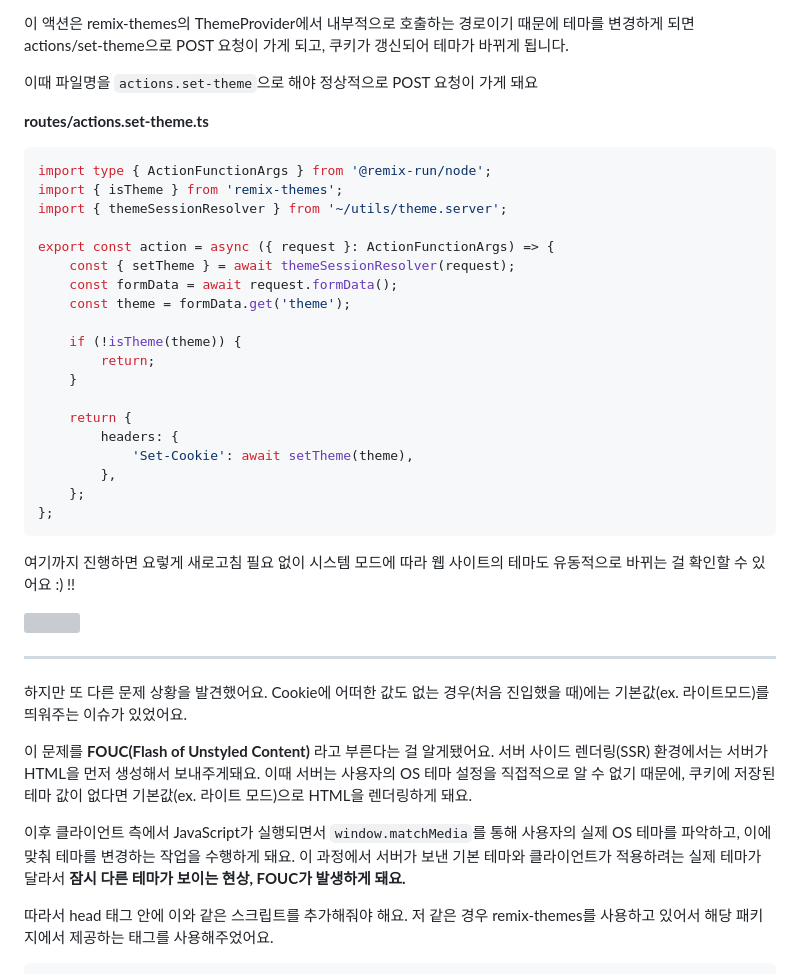
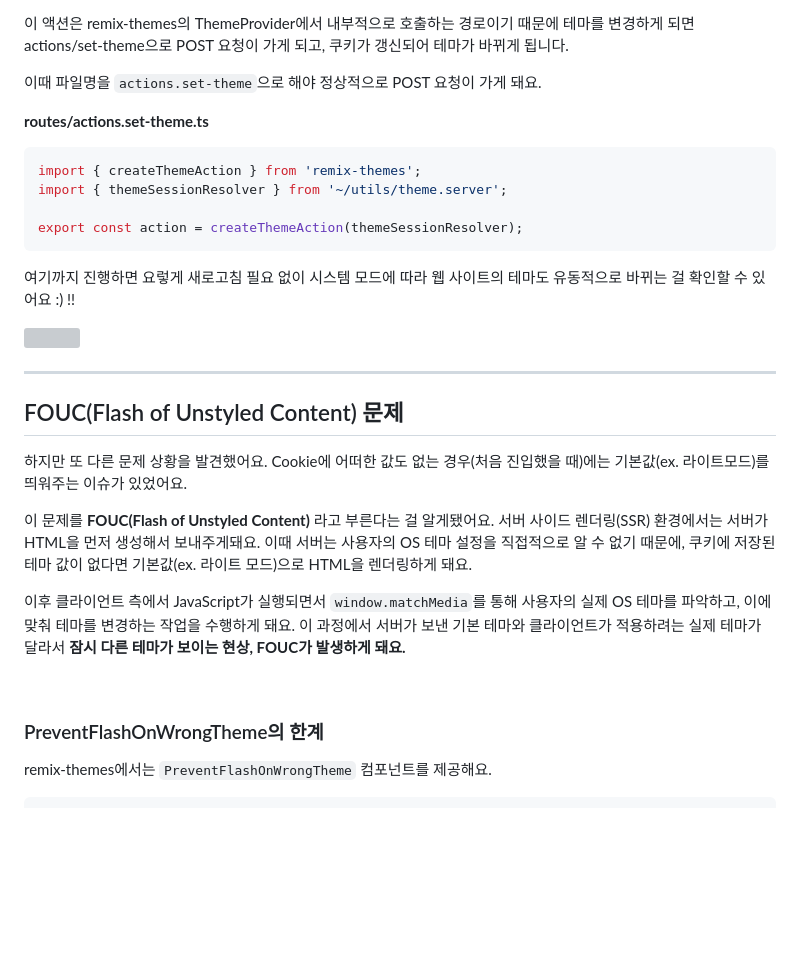
Before and after one commit to namdaeun/diary, a Markdown page: content/blog/ssr.md, the part around one of its changes. GitHub-like rendering; blank space fills up the shorter version; grey boxes are pictures that could not be loaded.

````diff
--- a/content/blog/ssr.md
+++ b/content/blog/ssr.md
@@ -122,39 +118,25 @@ export default function AppWithProviders() {
 
 이 액션은 remix-themes의 ThemeProvider에서 내부적으로 호출하는 경로이기 때문에 테마를 변경하게 되면 actions/set-theme으로 POST 요청이 가게 되고, 쿠키가 갱신되어 테마가 바뀌게 됩니다.
 
-이때 파일명을 `actions.set-theme`으로 해야 정상적으로 POST 요청이 가게 돼요
+이때 파일명을 `actions.set-theme`으로 해야 정상적으로 POST 요청이 가게 돼요.
 
 **routes/actions.set-theme.ts**
 ```ts
-import type { ActionFunctionArgs } from '@remix-run/node';
-import { isTheme } from 'remix-themes';
+import { createThemeAction } from 'remix-themes';
 import { themeSessionResolver } from '~/utils/theme.server';
 
-export const action = async ({ request }: ActionFunctionArgs) => {
-	const { setTheme } = await themeSessionResolver(request);
-	const formData = await request.formData();
-	const theme = formData.get('theme');
-
-	if (!isTheme(theme)) {
-		return;
-	}
-
-	return {
-		headers: {
-			'Set-Cookie': await setTheme(theme),
-		},
-	};
-};
+export const action = createThemeAction(themeSessionResolver);
 ```
-
 
 여기까지 진행하면 요렇게 새로고침 필요 없이 시스템 모드에 따라 웹 사이트의 테마도 유동적으로 바뀌는 걸 확인할 수 있어요 :) !!
 
 ![](https://velog.velcdn.com/images/namdaeun/post/239d6c90-43a5-4f9f-8318-ce3301d2e492/image.gif)
 
 
+---
 
----
+## FOUC(Flash of Unstyled Content) 문제
+
 하지만 또 다른 문제 상황을 발견했어요.
 Cookie에 어떠한 값도 없는 경우(처음 진입했을 때)에는 기본값(ex. 라이트모드)를 띄워주는 이슈가 있었어요.
 
@@ -163,7 +145,10 @@ Cookie에 어떠한 값도 없는 경우(처음 진입했을 때)에는 기본
 
 이후 클라이언트 측에서 JavaScript가 실행되면서 `window.matchMedia`를 통해 사용자의 실제 OS 테마를 파악하고, 이에 맞춰 테마를 변경하는 작업을 수행하게 돼요. 이 과정에서 서버가 보낸 기본 테마와 클라이언트가 적용하려는 실제 테마가 달라서 **잠시 다른 테마가 보이는 현상, FOUC가 발생하게 돼요.**
 
-따라서 head 태그 안에 이와 같은 스크립트를 추가해줘야 해요.
-저 같은 경우 remix-themes를 사용하고 있어서 해당 패키지에서 제공하는 태그를 사용해주었어요.
+<br />
+
+### PreventFlashOnWrongTheme의 한계
+
+remix-themes에서는 `PreventFlashOnWrongTheme` 컴포넌트를 제공해요.
 
 ```tsx
````
Also changed, not shown: other parts of content/blog/ssr.md (+147 -50 lines).
